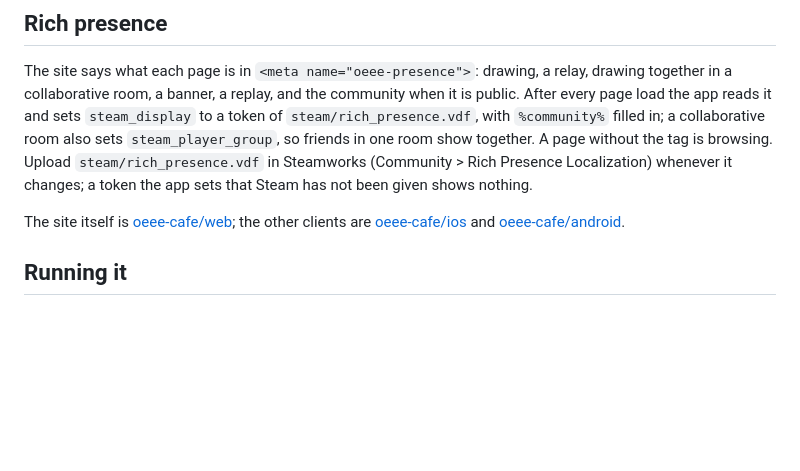
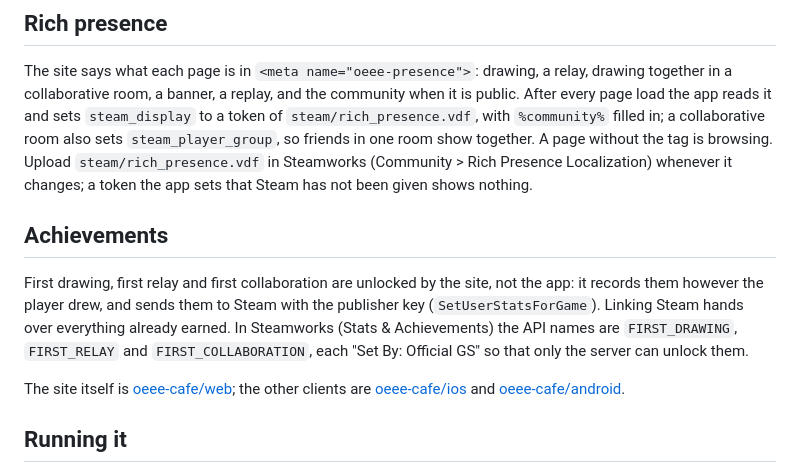
Before and after one commit to oeee-cafe/desktop, a Markdown page: README.md, the part around the change. GitHub-like rendering; blank space fills up the shorter version.

Commit message:
Say how achievements are set up in Steamworks
Co-Authored-By: Claude Opus 5 <noreply@anthropic.com>

```diff
--- a/README.md
+++ b/README.md
@@ -54,6 +54,15 @@ the tag is browsing. Upload `steam/rich_presence.vdf` in Steamworks
 (Community > Rich Presence Localization) whenever it changes; a token the
 app sets that Steam has not been given shows nothing.
 
+## Achievements
+
+First drawing, first relay and first collaboration are unlocked by the
+site, not the app: it records them however the player drew, and sends them
+to Steam with the publisher key (`SetUserStatsForGame`). Linking Steam hands
+over everything already earned. In Steamworks (Stats & Achievements) the
+API names are `FIRST_DRAWING`, `FIRST_RELAY` and `FIRST_COLLABORATION`, each
+"Set By: Official GS" so that only the server can unlock them.
+
 The site itself is [oeee-cafe/web](https://github.com/oeee-cafe/web); the
 other clients are [oeee-cafe/ios](https://github.com/oeee-cafe/ios) and
 [oeee-cafe/android](https://github.com/oeee-cafe/android).
```
